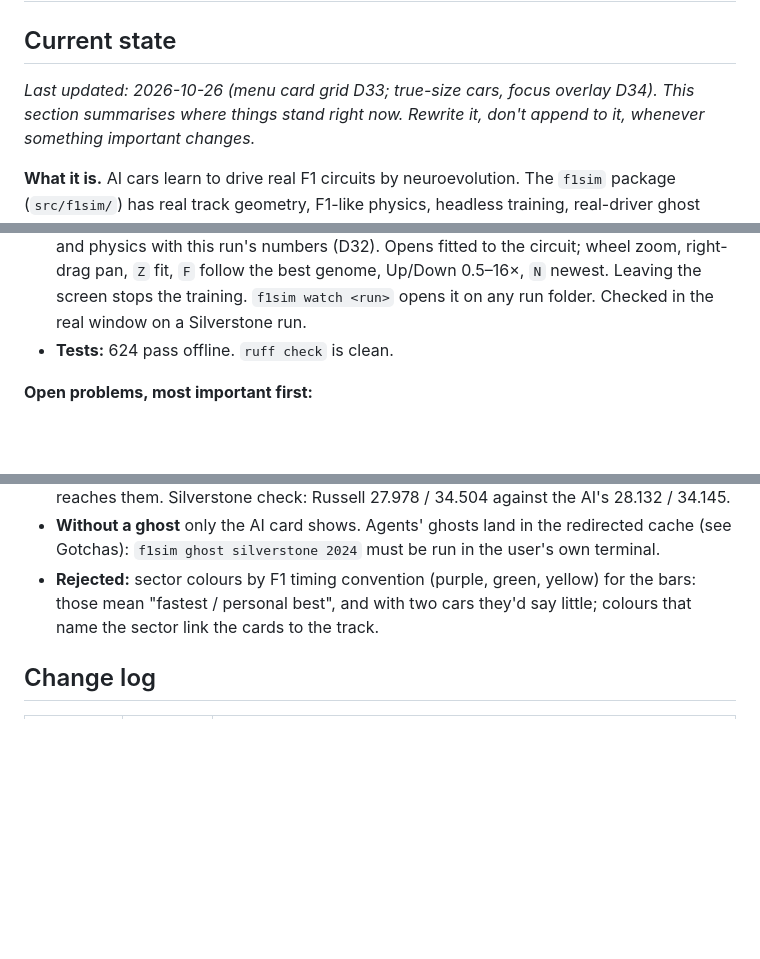
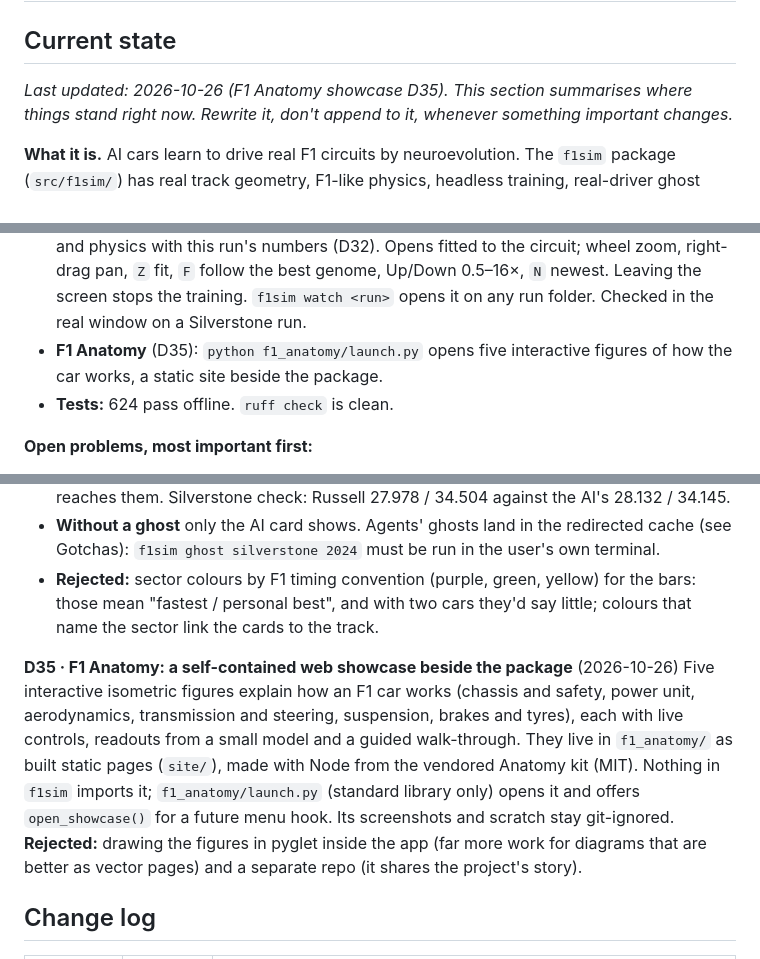
Before and after one commit to rrahulnanduri/f1-ml-simulation, a Markdown page: docs/PROJECT_LOG.md, 3 parts joined by grey strips. Drawn GitHub-style; blank space fills up the shorter version.

Commit message:
Project log: F1 Anatomy (D35), drop the stale backdrop note
Co-Authored-By: Claude Opus 5.5 <noreply@anthropic.com>

```diff
--- a/docs/PROJECT_LOG.md
+++ b/docs/PROJECT_LOG.md
@@ -2,7 +2,7 @@
 
 ## Current state
 
-*Last updated: 2026-10-26 (menu card grid D33; true-size cars, focus overlay D34). This section summarises
+*Last updated: 2026-10-26 (F1 Anatomy showcase D35). This section summarises
 where things stand right now. Rewrite it, don't append to it, whenever something important
 changes.*
 
@@ -57,6 +57,8 @@ exists, but the new package replaces it.
   the circuit; wheel zoom, right-drag pan, `Z` fit, `F` follow the best genome, Up/Down
   0.5–16×, `N` newest. Leaving the screen stops the training. `f1sim watch <run>` opens it
   on any run folder. Checked in the real window on a Silverstone run.
+- **F1 Anatomy** (D35): `python f1_anatomy/launch.py` opens five interactive figures of how
+  the car works, a static site beside the package.
 - **Tests:** 624 pass offline. `ruff check` is clean.
 
 **Open problems, most important first:**
@@ -705,6 +707,16 @@ the driver named on a pointer line and the sector times as three coloured lines.
   bars: those mean "fastest / personal best", and with two cars they'd say little; colours
   that name the sector link the cards to the track.
 
+**D35 · F1 Anatomy: a self-contained web showcase beside the package** (2026-10-26)
+Five interactive isometric figures explain how an F1 car works (chassis and safety, power
+unit, aerodynamics, transmission and steering, suspension, brakes and tyres), each with live
+controls, readouts from a small model and a guided walk-through. They live in `f1_anatomy/`
+as built static pages (`site/`), made with Node from the vendored Anatomy kit (MIT).
+Nothing in `f1sim` imports it; `f1_anatomy/launch.py` (standard library only) opens it and
+offers `open_showcase()` for a future menu hook. Its screenshots and scratch stay
+git-ignored. **Rejected:** drawing the figures in pyglet inside the app (far more work for
+diagrams that are better as vector pages) and a separate repo (it shares the project's story).
+
 ## Change log
 
 | Date | Commit | Change |
```
Also changed, not shown: other parts of docs/PROJECT_LOG.md (+2 -1 lines).
